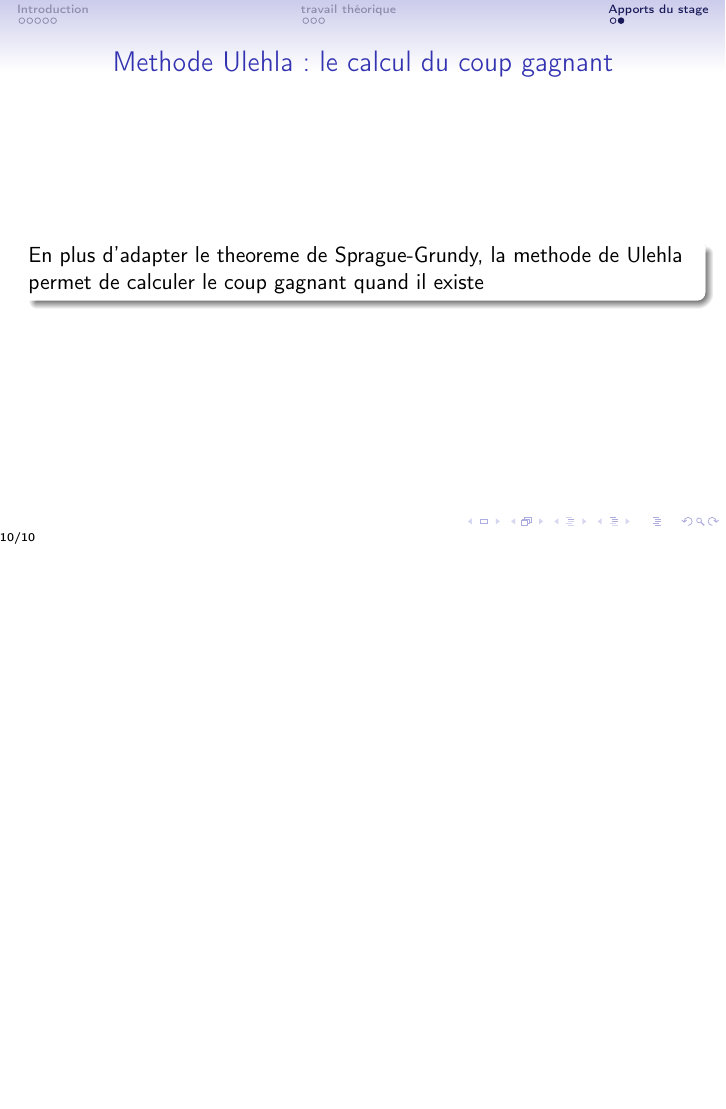
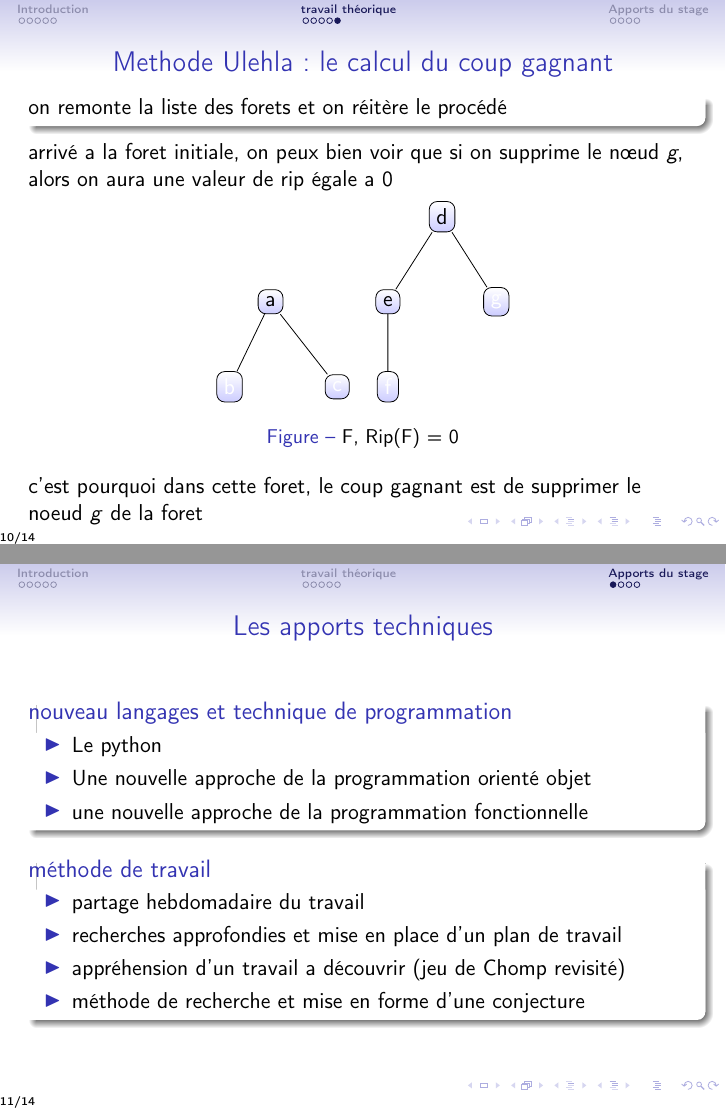
Before and after one commit to wampixel/nim-games, LaTeX slides (Slides/soutenance.tex): page 31 of 31 before the commit and pages 34 and 36 of 41 after it, the two joined at a grey line, the shorter picture padded with empty space. Compiled offline with pdfLaTeX.

Commit message:
mise a jour des slides de soutenance

```diff
--- a/Slides/soutenance.tex
+++ b/Slides/soutenance.tex
@@ -370,6 +367,6 @@
     \frametitle{Methode Ulehla : le calcul du coup gagnant}
     \only<1> {
       \begin{block}{}
-        En plus d'adapter le theoreme de Sprague-Grundy, la methode de Ulehla permet de calculer le coup gagnant quand il existe
+        En plus d'adapter le théorème de Sprague-Grundy, la méthode de Ulehla permet de calculer le coup gagnant quand il existe
       \end{block}
     }
@@ -375,0 +382 @@
+        on remonte la liste des forets et on réitère le procédé
@@ -375,0 +423 @@
+    arrivé a la foret initiale, on peux bien voir que si on supprime le nœud \textit{g}, alors on aura une valeur de rip égale a 0
@@ -376 +449,48 @@
+      c'est pourquoi dans cette foret, le coup gagnant est de supprimer le noeud \textit{g} de la foret
+    }
   \end{frame}
+
+  \section{Apports du stage}
+  \label{sec:apports_du_stage}
+
+  \begin{frame}
+    \frametitle{Les apports techniques}
+
+    \begin{block}{nouveau langages et technique de programmation}
+      \begin{itemize}
+        \item Le python
+        \item Une nouvelle approche de la programmation orienté objet
+        \item une nouvelle approche de la programmation fonctionnelle
+      \end{itemize}
+    \end{block}
+    \pause
+    \begin{block}{méthode de travail}
+      \begin{itemize}
+        \item partage hebdomadaire du travail
+        \item recherches approfondies et mise en place d'un plan de travail
+        \item appréhension d'un travail a découvrir (jeu de Chomp revisité)
+        \item méthode de recherche et mise en forme d'une conjecture
+      \end{itemize}
+    \end{block}
+  \end{frame}
+
+  \begin{frame}
+    \frametitle{Les apports sur le métier d'enseignant chercheur}
+    \begin{block}{Les avantages}
+      \begin{itemize}
+        \item un métier en constante évolution
+        \item un apport en connaissance constant
+        \item la possibilité d'enseigner a un publique passionné
+        \item une flexibilité sur les horaires
+      \end{itemize}
+    \end{block}
+    \pause
+    \begin{block}{les a cotés du stage}
+      \begin{itemize}
+        \item la conférence de NORMASTIC
+        \item une conférence sur les posset et la preuve de la conjecture de Dumont
+        \item la répétition de la soutenance de thèse de M. Ali Chouria
+        \item la soutenance de thèse de M. Ali Chouria
+      \end{itemize}
+    \end{block}
+  \end{frame}
```
Also changed, not shown: Rapport/rapport.tex (+1 -1 lines), Rapport/rapport.pdf, Rapport/text/intro.tex (line endings or trailing spaces), Slides/soutenance.pdf, Slides/soutenance.tex (99 more changed lines), 9 other files.
